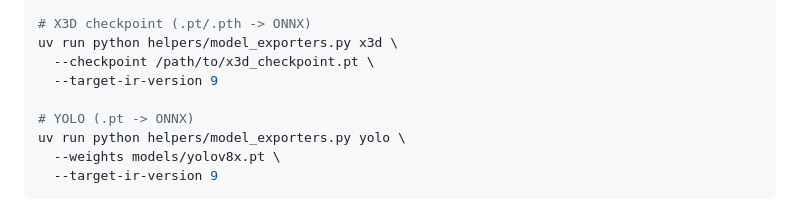
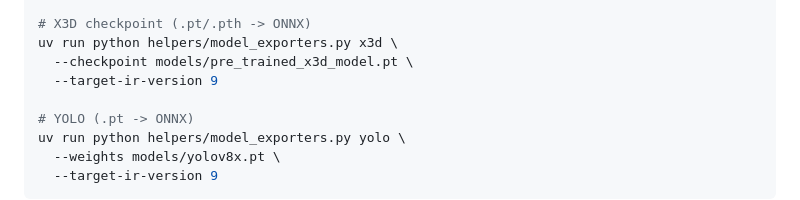
Before and after one commit to BookWormDevid/KLIN, a Markdown page: README.md, the part around the change. Rendered like a GitHub page.

```diff
--- a/README.md
+++ b/README.md
@@ -249,7 +249,7 @@ uv run python helpers/model_exporters.py videomae \
 
 # X3D checkpoint (.pt/.pth -> ONNX)
 uv run python helpers/model_exporters.py x3d \
-  --checkpoint /path/to/x3d_checkpoint.pt \
+  --checkpoint models/pre_trained_x3d_model.pt \
   --target-ir-version 9
 
 # YOLO (.pt -> ONNX)
```
